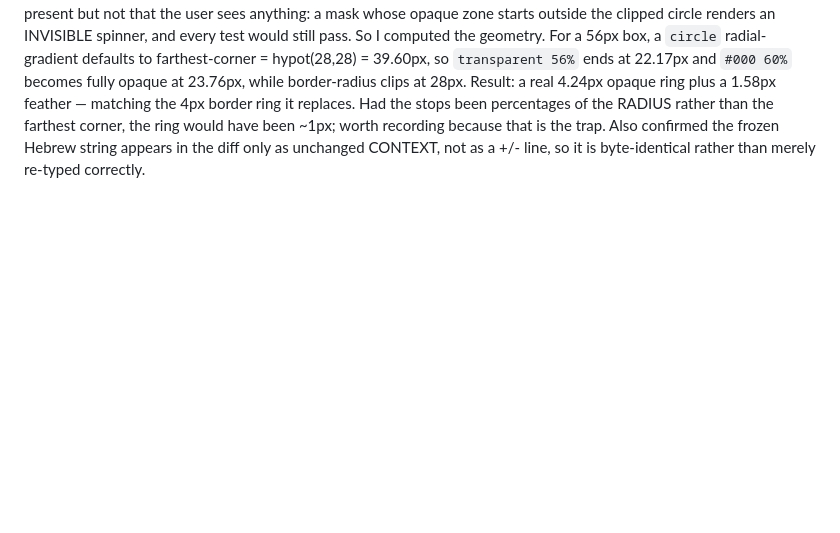
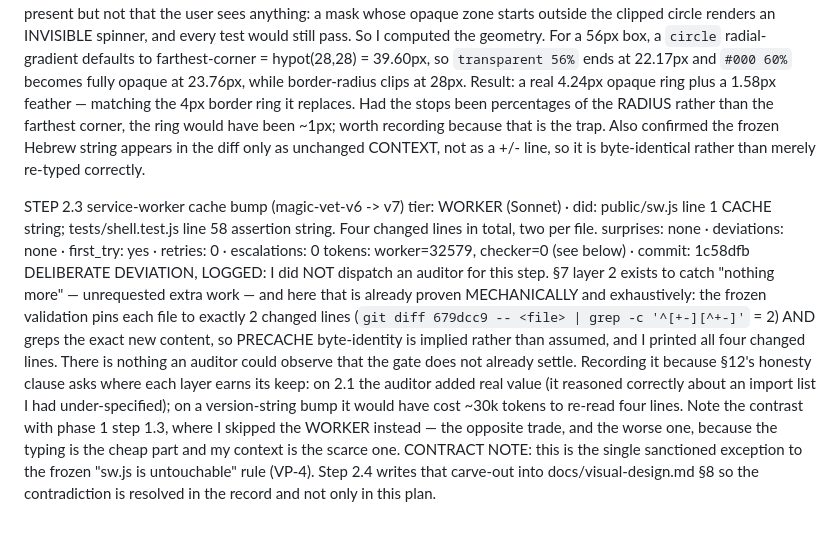
Before and after one commit to dkreinov/magic-clinic-english, a Markdown page: .oplan/band2-and-polish/journal.md, the part around the change. Rendered like a GitHub page; blank space fills up the shorter version.

Commit message:
oplan: step 2.3 accepted and checkpointed

```diff
--- a/.oplan/band2-and-polish/journal.md
+++ b/.oplan/band2-and-polish/journal.md
@@ -250,3 +250,23 @@ STEP 2.2 themed loading state in the reader
   farthest corner, the ring would have been ~1px; worth recording because that is the trap.
   Also confirmed the frozen Hebrew string appears in the diff only as unchanged CONTEXT, not as a
   +/- line, so it is byte-identical rather than merely re-typed correctly.
+
+STEP 2.3 service-worker cache bump (magic-vet-v6 -> v7)
+  tier: WORKER (Sonnet) · did: public/sw.js line 1 CACHE string; tests/shell.test.js line 58
+    assertion string. Four changed lines in total, two per file.
+  surprises: none · deviations: none · first_try: yes · retries: 0 · escalations: 0
+  tokens: worker=32579, checker=0 (see below) · commit: 1c58dfb
+  DELIBERATE DEVIATION, LOGGED: I did NOT dispatch an auditor for this step. §7 layer 2 exists to
+  catch "nothing more" — unrequested extra work — and here that is already proven MECHANICALLY and
+  exhaustively: the frozen validation pins each file to exactly 2 changed lines
+  (`git diff 679dcc9 -- <file> | grep -c '^[+-][^+-]'` = 2) AND greps the exact new content, so
+  PRECACHE byte-identity is implied rather than assumed, and I printed all four changed lines. There
+  is nothing an auditor could observe that the gate does not already settle. Recording it because
+  §12's honesty clause asks where each layer earns its keep: on 2.1 the auditor added real value
+  (it reasoned correctly about an import list I had under-specified); on a version-string bump it
+  would have cost ~30k tokens to re-read four lines. Note the contrast with phase 1 step 1.3, where
+  I skipped the WORKER instead — the opposite trade, and the worse one, because the typing is the
+  cheap part and my context is the scarce one.
+  CONTRACT NOTE: this is the single sanctioned exception to the frozen "sw.js is untouchable" rule
+  (VP-4). Step 2.4 writes that carve-out into docs/visual-design.md §8 so the contradiction is
+  resolved in the record and not only in this plan.
```
Also changed, not shown: .oplan/band2-and-polish/phase-state.md (+2 -2 lines).
